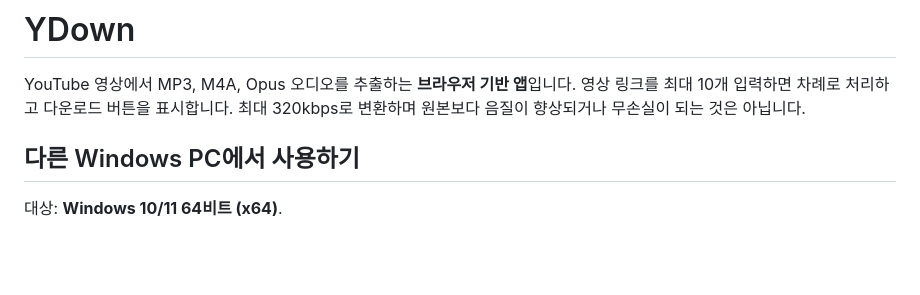
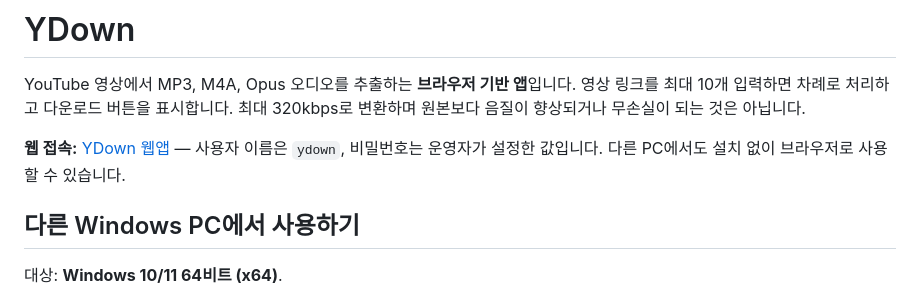
Before and after one commit to loginheaven-jpg/Ydown, a Markdown page: README.md, the part around the change. GitHub-like rendering; blank space fills up the shorter version.

Commit message:
Add public Railway app URL to usage guide

```diff
--- a/README.md
+++ b/README.md
@@ -3,6 +3,10 @@
 YouTube 영상에서 MP3, M4A, Opus 오디오를 추출하는 **브라우저 기반 앱**입니다.
 영상 링크를 최대 10개 입력하면 차례로 처리하고 다운로드 버튼을 표시합니다.
 최대 320kbps로 변환하며 원본보다 음질이 향상되거나 무손실이 되는 것은 아닙니다.
+
+**웹 접속:** [YDown 웹앱](https://ydown-audio-production.up.railway.app)
+— 사용자 이름은 `ydown`, 비밀번호는 운영자가 설정한 값입니다.
+다른 PC에서도 설치 없이 브라우저로 사용할 수 있습니다.
 
 ## 다른 Windows PC에서 사용하기
 
```
